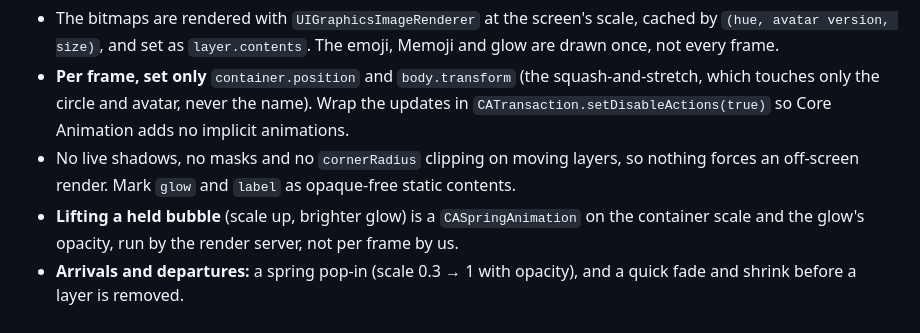
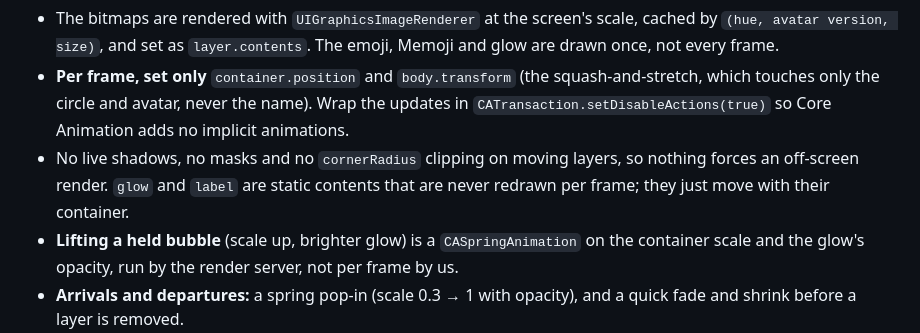
Before and after one commit to jbobrow/AudioBubble, a Markdown page: BUBBLE_PHYSICS_PLAN.md, the part around the change. Rendered like a GitHub page.

Commit message:
Plan: clarify static layer contents
Co-Authored-By: Claude Opus 5.5 (1M context) <noreply@anthropic.com>

```diff
--- a/BUBBLE_PHYSICS_PLAN.md
+++ b/BUBBLE_PHYSICS_PLAN.md
@@ -60,7 +60,8 @@ Each bubble is a `BubbleLayer`: a container `CALayer` with these sublayers.
   which touches only the circle and avatar, never the name). Wrap the updates in
   `CATransaction.setDisableActions(true)` so Core Animation adds no implicit animations.
 - No live shadows, no masks and no `cornerRadius` clipping on moving layers, so nothing forces
-  an off-screen render. Mark `glow` and `label` as opaque-free static contents.
+  an off-screen render. `glow` and `label` are static contents that are never redrawn per
+  frame; they just move with their container.
 - **Lifting a held bubble** (scale up, brighter glow) is a `CASpringAnimation` on the container
   scale and the glow's opacity, run by the render server, not per frame by us.
 - **Arrivals and departures:** a spring pop-in (scale 0.3 → 1 with opacity), and a quick fade
```
